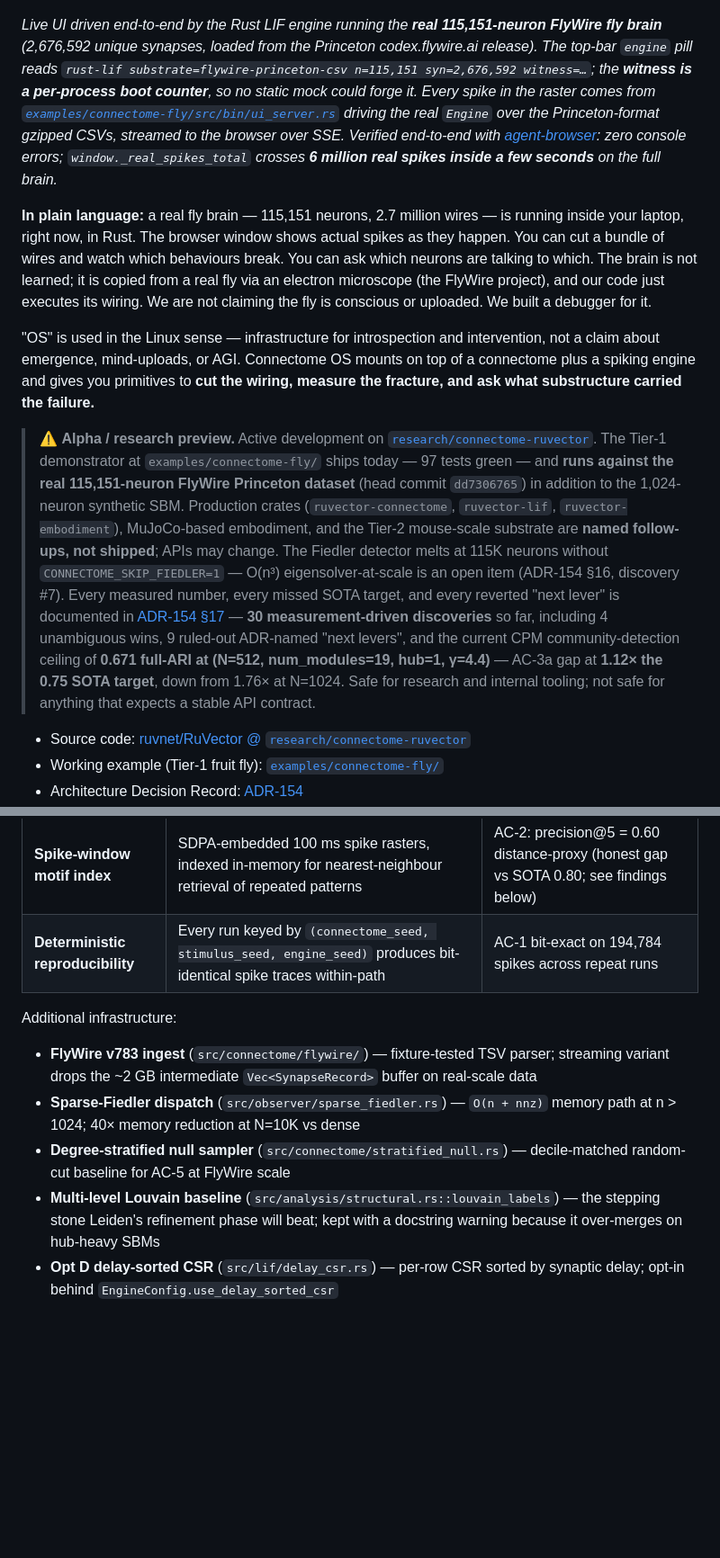
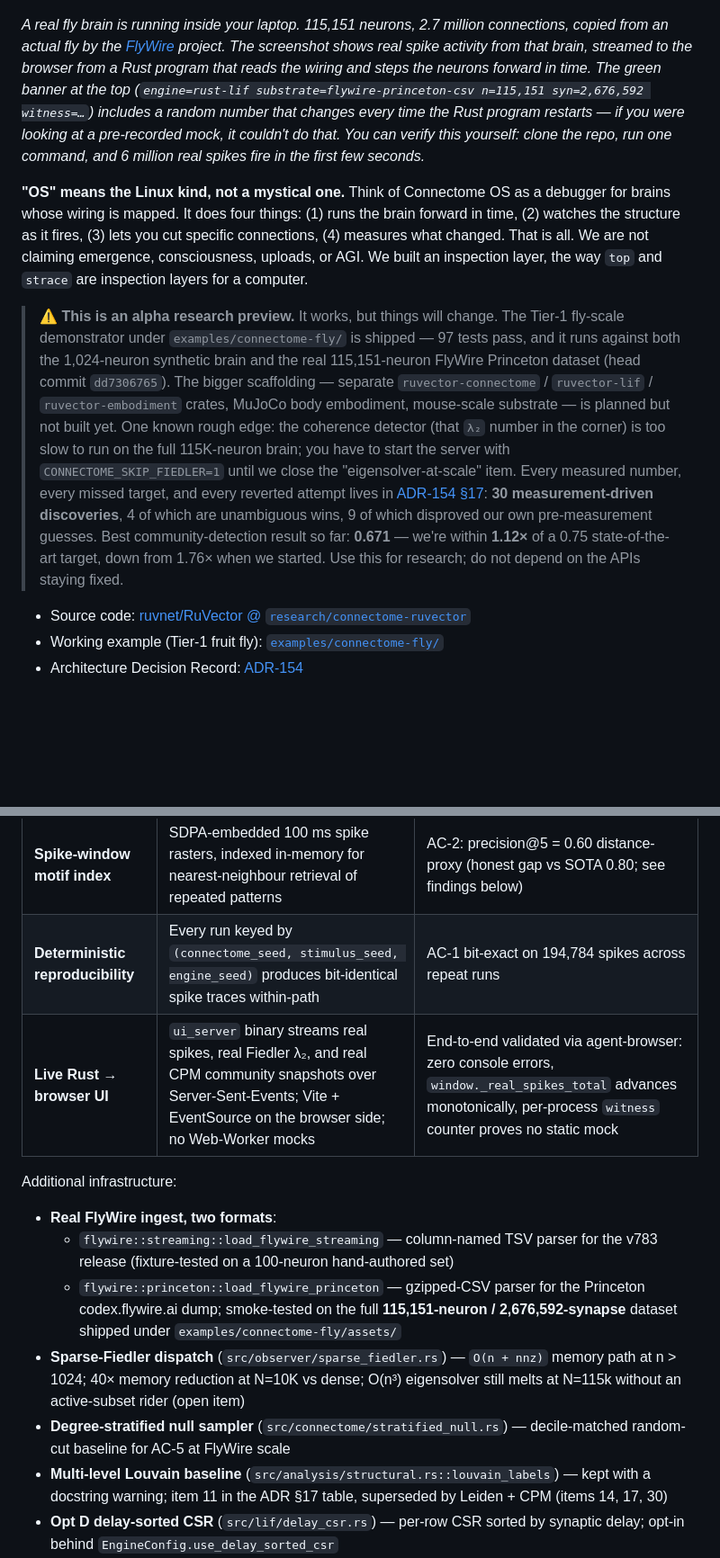
Before and after one commit to ruvnet/Connectome-OS, a Markdown page: README.md, 2 parts joined by grey strips. Shown at 90% size. Drawn GitHub-style; blank space fills up the shorter version.

```diff
--- a/README.md
+++ b/README.md
@@ -4,13 +4,11 @@
 
 ![Connectome OS UI — live 115K-neuron FlyWire brain, real Rust LIF backend](docs/screenshots/connectome-os-full-flybrain.png)
 
-*Live UI driven end-to-end by the Rust LIF engine running the **real 115,151-neuron FlyWire fly brain** (2,676,592 unique synapses, loaded from the Princeton codex.flywire.ai release). The top-bar `engine` pill reads `rust-lif substrate=flywire-princeton-csv n=115,151 syn=2,676,592 witness=…`; the **witness is a per-process boot counter**, so no static mock could forge it. Every spike in the raster comes from [`examples/connectome-fly/src/bin/ui_server.rs`](https://github.com/ruvnet/RuVector/blob/research/connectome-ruvector/examples/connectome-fly/src/bin/ui_server.rs) driving the real `Engine` over the Princeton-format gzipped CSVs, streamed to the browser over SSE. Verified end-to-end with [agent-browser](https://npmjs.com/agent-browser): zero console errors; `window._real_spikes_total` crosses **6 million real spikes inside a few seconds** on the full brain.*
+*A real fly brain is running inside your laptop. 115,151 neurons, 2.7 million connections, copied from an actual fly by the [FlyWire](https://flywire.ai) project. The screenshot shows real spike activity from that brain, streamed to the browser from a Rust program that reads the wiring and steps the neurons forward in time. The green banner at the top (`engine=rust-lif substrate=flywire-princeton-csv n=115,151 syn=2,676,592 witness=…`) includes a random number that changes every time the Rust program restarts — if you were looking at a pre-recorded mock, it couldn't do that. You can verify this yourself: clone the repo, run one command, and 6 million real spikes fire in the first few seconds.*
 
-**In plain language:** a real fly brain — 115,151 neurons, 2.7 million wires — is running inside your laptop, right now, in Rust. The browser window shows actual spikes as they happen. You can cut a bundle of wires and watch which behaviours break. You can ask which neurons are talking to which. The brain is not learned; it is copied from a real fly via an electron microscope (the FlyWire project), and our code just executes its wiring. We are not claiming the fly is conscious or uploaded. We built a debugger for it.
+**"OS" means the Linux kind, not a mystical one.** Think of Connectome OS as a debugger for brains whose wiring is mapped. It does four things: (1) runs the brain forward in time, (2) watches the structure as it fires, (3) lets you cut specific connections, (4) measures what changed. That is all. We are not claiming emergence, consciousness, uploads, or AGI. We built an inspection layer, the way `top` and `strace` are inspection layers for a computer.
 
-"OS" is used in the Linux sense — infrastructure for introspection and intervention, not a claim about emergence, mind-uploads, or AGI. Connectome OS mounts on top of a connectome plus a spiking engine and gives you primitives to **cut the wiring, measure the fracture, and ask what substructure carried the failure.**
-
-> ⚠️ **Alpha / research preview.** Active development on [`research/connectome-ruvector`](https://github.com/ruvnet/RuVector/tree/research/connectome-ruvector). The Tier-1 demonstrator at `examples/connectome-fly/` ships today — 97 tests green — and **runs against the real 115,151-neuron FlyWire Princeton dataset** (head commit `dd7306765`) in addition to the 1,024-neuron synthetic SBM. Production crates (`ruvector-connectome`, `ruvector-lif`, `ruvector-embodiment`), MuJoCo-based embodiment, and the Tier-2 mouse-scale substrate are **named follow-ups, not shipped**; APIs may change. The Fiedler detector melts at 115K neurons without `CONNECTOME_SKIP_FIEDLER=1` — O(n³) eigensolver-at-scale is an open item (ADR-154 §16, discovery #7). Every measured number, every missed SOTA target, and every reverted "next lever" is documented in [ADR-154 §17](https://github.com/ruvnet/RuVector/blob/research/connectome-ruvector/docs/adr/ADR-154-connectome-embodied-brain-example.md) — **30 measurement-driven discoveries** so far, including 4 unambiguous wins, 9 ruled-out ADR-named "next levers", and the current CPM community-detection ceiling of **0.671 full-ARI at (N=512, num_modules=19, hub=1, γ=4.4)** — AC-3a gap at **1.12× the 0.75 SOTA target**, down from 1.76× at N=1024. Safe for research and internal tooling; not safe for anything that expects a stable API contract.
+> ⚠️ **This is an alpha research preview.** It works, but things will change. The Tier-1 fly-scale demonstrator under `examples/connectome-fly/` is shipped — 97 tests pass, and it runs against both the 1,024-neuron synthetic brain and the real 115,151-neuron FlyWire Princeton dataset (head commit `dd7306765`). The bigger scaffolding — separate `ruvector-connectome` / `ruvector-lif` / `ruvector-embodiment` crates, MuJoCo body embodiment, mouse-scale substrate — is planned but not built yet. One known rough edge: the coherence detector (that `λ₂` number in the corner) is too slow to run on the full 115K-neuron brain; you have to start the server with `CONNECTOME_SKIP_FIEDLER=1` until we close the "eigensolver-at-scale" item. Every measured number, every missed target, and every reverted attempt lives in [ADR-154 §17](https://github.com/ruvnet/RuVector/blob/research/connectome-ruvector/docs/adr/ADR-154-connectome-embodied-brain-example.md): **30 measurement-driven discoveries**, 4 of which are unambiguous wins, 9 of which disproved our own pre-measurement guesses. Best community-detection result so far: **0.671** — we're within **1.12×** of a 0.75 state-of-the-art target, down from 1.76× when we started. Use this for research; do not depend on the APIs staying fixed.
 
 - Source code: [ruvnet/RuVector @ `research/connectome-ruvector`](https://github.com/ruvnet/RuVector/tree/research/connectome-ruvector)
 - Working example (Tier-1 fruit fly): [`examples/connectome-fly/`](https://github.com/ruvnet/RuVector/tree/research/connectome-ruvector/examples/connectome-fly)
@@ -136,13 +134,16 @@ Connectome OS ships six first-class capabilities. Each has a test and a publicly
 | **Structural + functional partition** | Two mincut paths — `structural_partition` on the static graph (recovers SBM modules) + `functional_partition` on coactivation (moves with stimulus) | AC-3a + AC-3b both **PASS** |
 | **Spike-window motif index** | SDPA-embedded 100 ms spike rasters, indexed in-memory for nearest-neighbour retrieval of repeated patterns | AC-2: precision@5 = 0.60 distance-proxy (honest gap vs SOTA 0.80; see findings below) |
 | **Deterministic reproducibility** | Every run keyed by `(connectome_seed, stimulus_seed, engine_seed)` produces bit-identical spike traces within-path | AC-1 bit-exact on 194,784 spikes across repeat runs |
+| **Live Rust → browser UI** | `ui_server` binary streams real spikes, real Fiedler λ₂, and real CPM community snapshots over Server-Sent-Events; Vite + EventSource on the browser side; no Web-Worker mocks | End-to-end validated via agent-browser: zero console errors, `window._real_spikes_total` advances monotonically, per-process `witness` counter proves no static mock |
 
 Additional infrastructure:
 
-- **FlyWire v783 ingest** (`src/connectome/flywire/`) — fixture-tested TSV parser; streaming variant drops the ~2 GB intermediate `Vec<SynapseRecord>` buffer on real-scale data
-- **Sparse-Fiedler dispatch** (`src/observer/sparse_fiedler.rs`) — `O(n + nnz)` memory path at n > 1024; 40× memory reduction at N=10K vs dense
+- **Real FlyWire ingest, two formats**:
+  - `flywire::streaming::load_flywire_streaming` — column-named TSV parser for the v783 release (fixture-tested on a 100-neuron hand-authored set)
+  - `flywire::princeton::load_flywire_princeton` — gzipped-CSV parser for the Princeton codex.flywire.ai dump; smoke-tested on the full **115,151-neuron / 2,676,592-synapse** dataset shipped under `examples/connectome-fly/assets/`
+- **Sparse-Fiedler dispatch** (`src/observer/sparse_fiedler.rs`) — `O(n + nnz)` memory path at n > 1024; 40× memory reduction at N=10K vs dense; O(n³) eigensolver still melts at N=115k without an active-subset rider (open item)
 - **Degree-stratified null sampler** (`src/connectome/stratified_null.rs`) — decile-matched random-cut baseline for AC-5 at FlyWire scale
-- **Multi-level Louvain baseline** (`src/analysis/structural.rs::louvain_labels`) — the stepping stone Leiden's refinement phase will beat; kept with a docstring warning because it over-merges on hub-heavy SBMs
+- **Multi-level Louvain baseline** (`src/analysis/structural.rs::louvain_labels`) — kept with a docstring warning; item 11 in the ADR §17 table, superseded by Leiden + CPM (items 14, 17, 30)
 - **Opt D delay-sorted CSR** (`src/lif/delay_csr.rs`) — per-row CSR sorted by synaptic delay; opt-in behind `EngineConfig.use_delay_sorted_csr`
 - **GPU SDPA scaffold** (`src/analysis/gpu.rs`) — cudarc-gated; CPU fallback; panics with an actionable diagnostic if the toolkit isn't linked
 
```
Also changed, not shown: other parts of README.md (+23 -10 lines).
